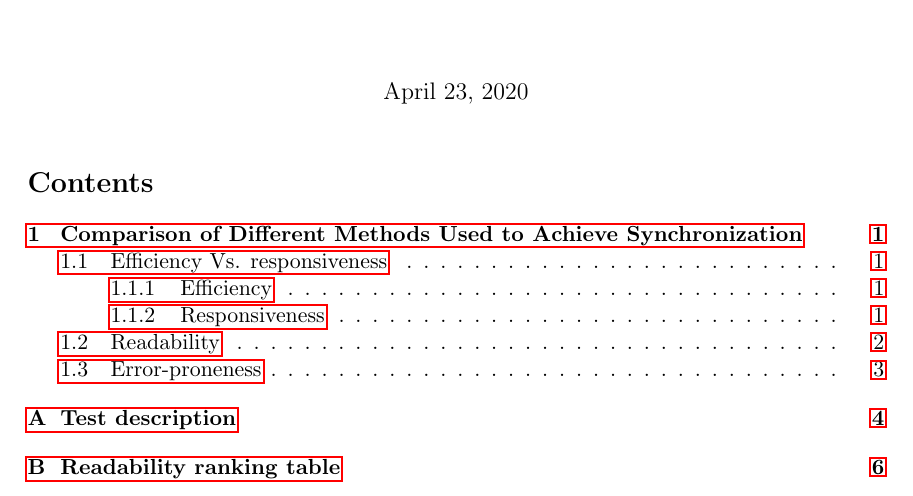
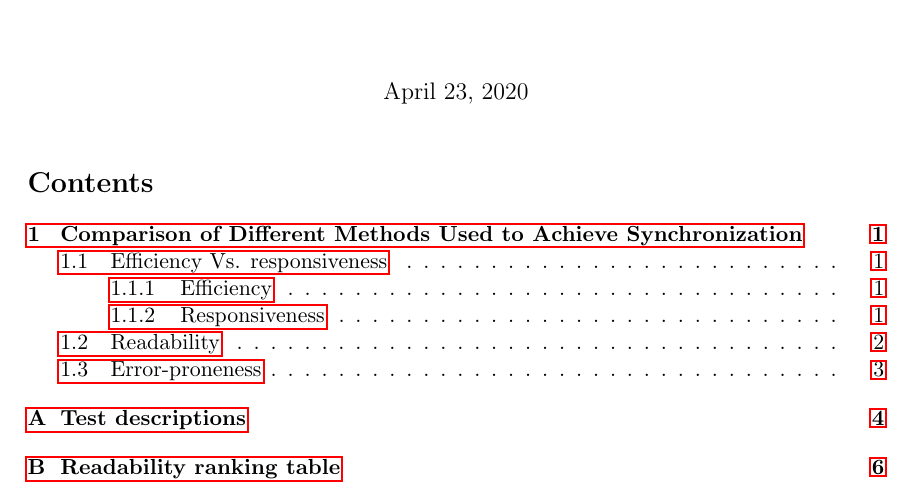
Before and after one commit to kamilszymczak/ConcurrencyAssignment2, a LaTeX document (report/main.tex): part of page 2 of 8, cut so that both start at the same text. Compiled offline with pdfLaTeX.

Commit message:
Heading update

```diff
--- a/report/main.tex
+++ b/report/main.tex
@@ -105,7 +105,7 @@ discussion about Error-proneness (about half a page)
 
 \newpage
 \appendix
-\section{Test description}
+\section{Test descriptions}
 \textbf{Test 1A description:} A stress test that creates 10,000 threads that run phase one. We wait till all threads terminate (or they timeout via our built in timeout feature) and count the threads that terminated. We then check that the number of threads terminated is equal to the number of threads we expected to terminate (the largest multiple of created threads).\\
 
 
```
